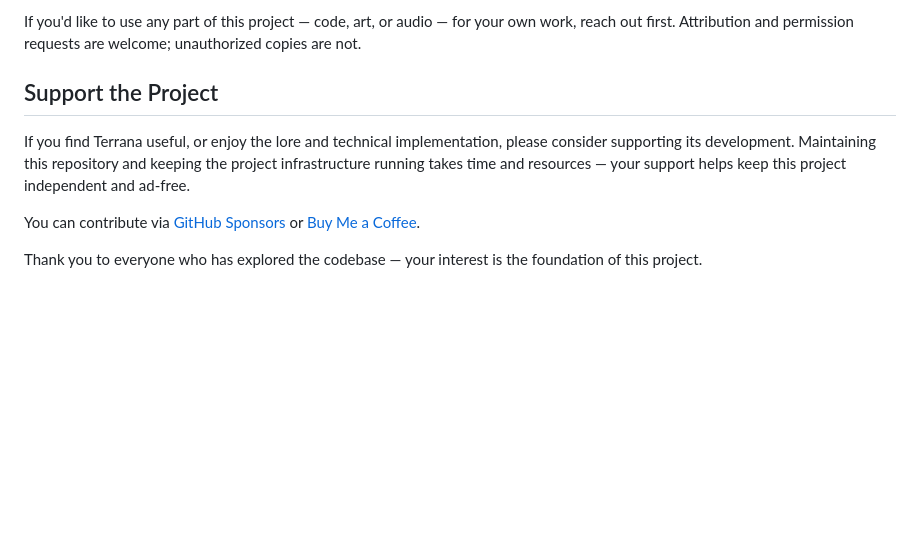
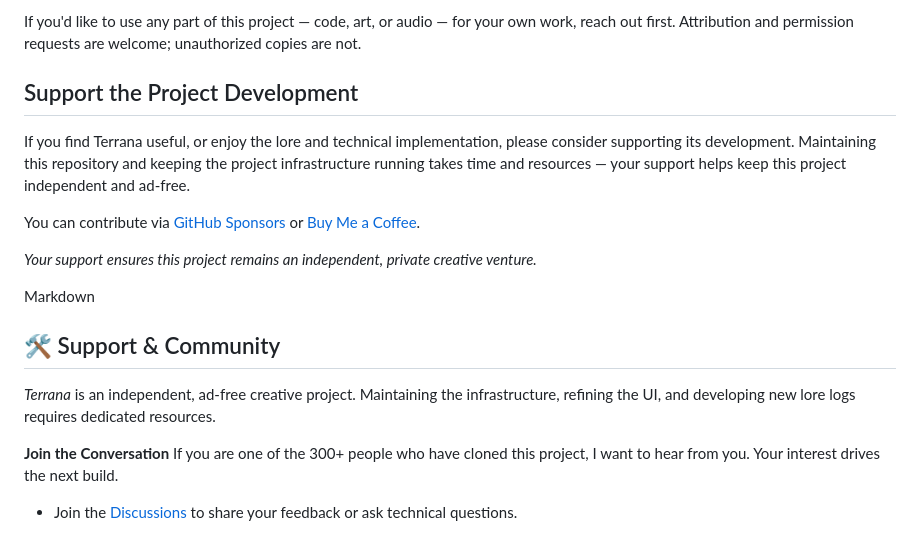
Before and after one commit to AquaSurfer/Terrana, a Markdown page: README.md, the part around the change. GitHub-like rendering; blank space fills up the shorter version.

```diff
--- a/README.md
+++ b/README.md
@@ -36,10 +36,19 @@ Cloning this repository, swapping out the images or branding, and re-uploading i
 
 If you'd like to use any part of this project — code, art, or audio — for your own work, reach out first. Attribution and permission requests are welcome; unauthorized copies are not.
 
-## Support the Project
+## Support the Project Development
 
 If you find Terrana useful, or enjoy the lore and technical implementation, please consider supporting its development. Maintaining this repository and keeping the project infrastructure running takes time and resources — your support helps keep this project independent and ad-free.
 
 You can contribute via [GitHub Sponsors](https://github.com/sponsors/AquaSurfer) or [Buy Me a Coffee](https://buymeacoffee.com/aquasurf).
 
-Thank you to everyone who has explored the codebase — your interest is the foundation of this project.
+*Your support ensures this project remains an independent, private creative venture.*
+
+Markdown
+## 🛠 Support & Community
+
+*Terrana* is an independent, ad-free creative project. Maintaining the infrastructure, refining the UI, and developing new lore logs requires dedicated resources.
+
+**Join the Conversation**
+If you are one of the 300+ people who have cloned this project, I want to hear from you. Your interest drives the next build.
+* Join the [Discussions](https://github.com/YOUR_USERNAME/YOUR_REPO/discussions) to share your feedback or ask technical questions.
```
